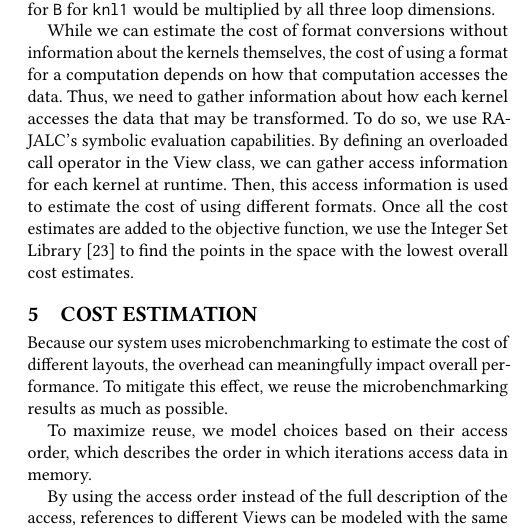
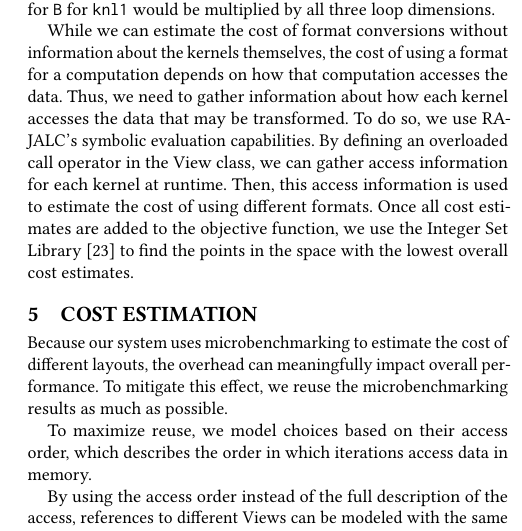
Before and after one commit to brandonneth/DataLayoutPaper, a LaTeX paper (DataRAJALC.tex): part of one column of page 4 of 9, cut so that both start at the same text. Compiled offline with pdfLaTeX.

Commit message:
grammar fix

```diff
--- a/DataRAJALC.tex
+++ b/DataRAJALC.tex
@@ -391,7 +391,7 @@ Thus, we need to gather information about how each kernel accesses the data that
 To do so, we use RAJALC's symbolic evaluation capabilities.
 By defining an overloaded call operator in the View class, we can gather access information for each kernel at runtime.
 Then, this access information is used to estimate the cost of using different formats.
-Once all the cost estimates are added to the objective function, we use the Integer Set Library~\cite{verdoolaege2010isl} to find the points in the space with the lowest overall cost estimates.
+Once all cost estimates are added to the objective function, we use the Integer Set Library~\cite{verdoolaege2010isl} to find the points in the space with the lowest overall cost estimates.
 
 
 
```
